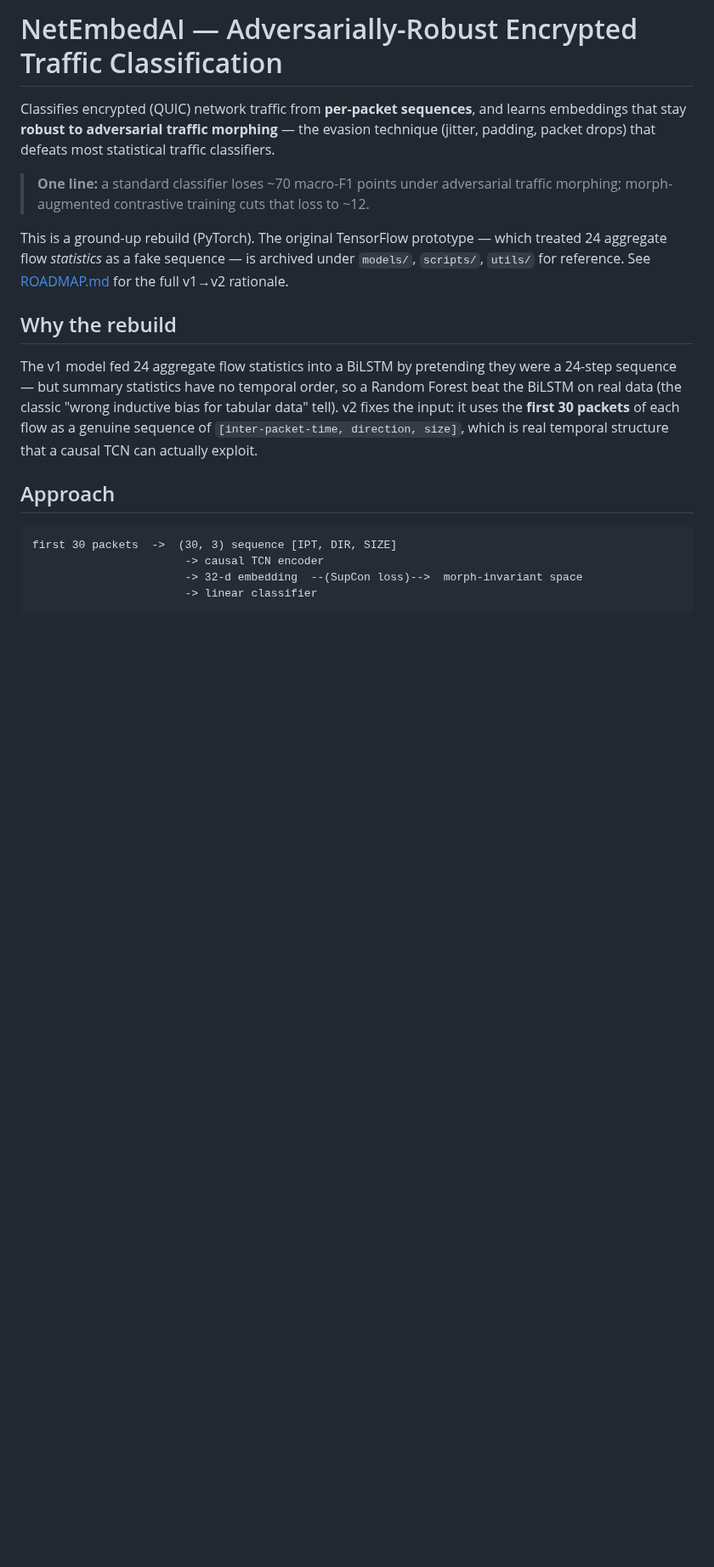
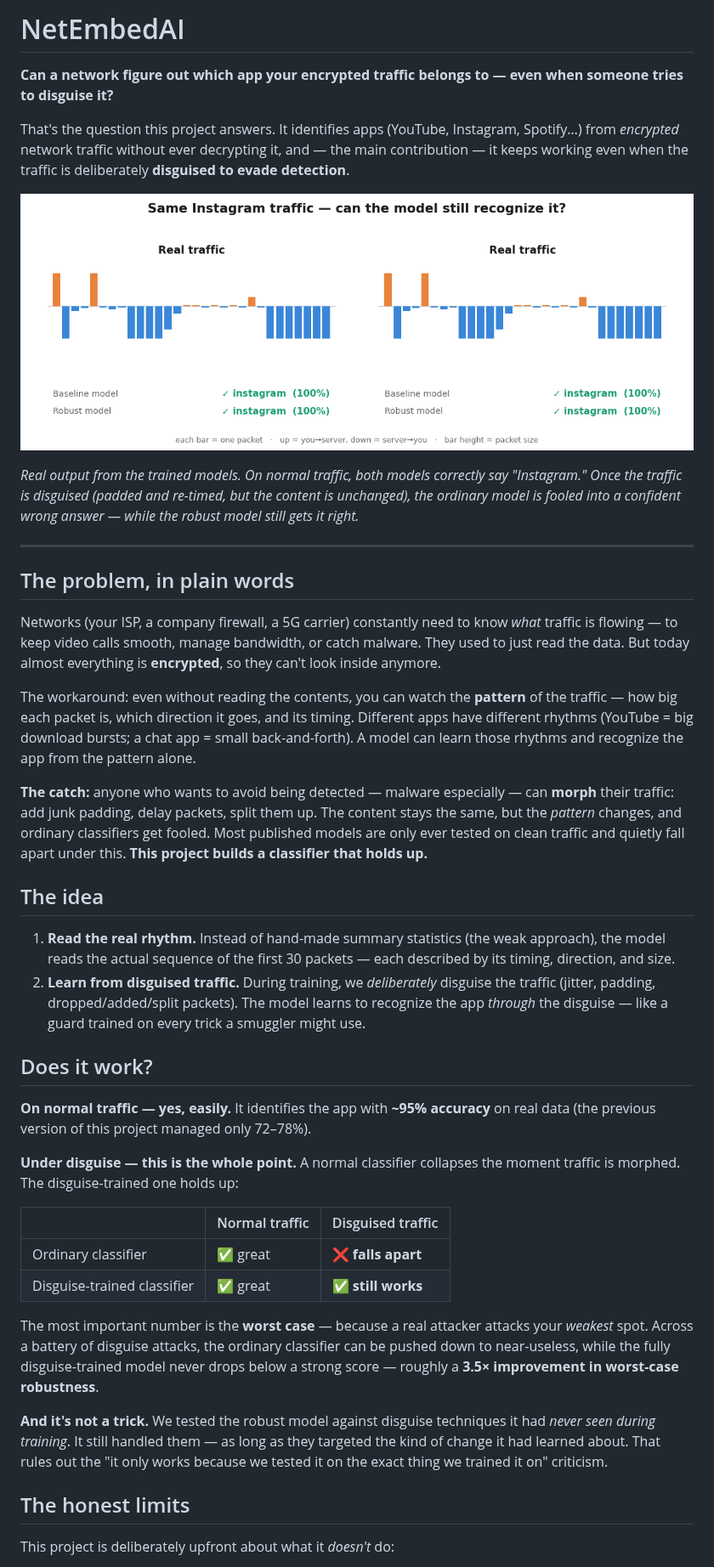
Before and after one commit to shreyasNaik0101/NetEmbedAI, a Markdown page: README.md, the part around one of its changes. Shown at 85% size. GitHub-like rendering; pictures changed too: assets/morph_demo.gif (added); blank space fills up the shorter version.

````diff
--- a/README.md
+++ b/README.md
@@ -1,31 +1,44 @@
-# NetEmbedAI — Adversarially-Robust Encrypted Traffic Classification
+# NetEmbedAI
 
-Classifies encrypted (QUIC) network traffic from **per-packet sequences**, and
-learns embeddings that stay **robust to adversarial traffic morphing** — the
-evasion technique (jitter, padding, packet drops) that defeats most statistical
-traffic classifiers.
+**Can a network figure out which app your encrypted traffic belongs to — even when someone tries to disguise it?**
 
-> **One line:** a standard classifier loses ~70 macro-F1 points under adversarial
-> traffic morphing; morph-augmented contrastive training cuts that loss to ~12.
+That's the question this project answers. It identifies apps (YouTube, Instagram, Spotify…) from *encrypted* network traffic without ever decrypting it, and — the main contribution — it keeps working even when the traffic is deliberately **disguised to evade detection**.
 
-This is a ground-up rebuild (PyTorch). The original TensorFlow prototype — which
-treated 24 aggregate flow *statistics* as a fake sequence — is archived under
-`models/`, `scripts/`, `utils/` for reference. See [ROADMAP.md](ROADMAP.md) for
-the full v1→v2 rationale.
+![Morph demo: the same Instagram traffic, before and after disguise](assets/morph_demo.gif)
 
-## Why the rebuild
+*Real output from the trained models. On normal traffic, both models correctly say "Instagram." Once the traffic is disguised (padded and re-timed, but the content is unchanged), the ordinary model is fooled into a confident wrong answer — while the robust model still gets it right.*
 
-The v1 model fed 24 aggregate flow statistics into a BiLSTM by pretending they
-were a 24-step sequence — but summary statistics have no temporal order, so a
-Random Forest beat the BiLSTM on real data (the classic "wrong inductive bias
-for tabular data" tell). v2 fixes the input: it uses the **first 30 packets** of
-each flow as a genuine sequence of `[inter-packet-time, direction, size]`, which
-is real temporal structure that a causal TCN can actually exploit.
+---
 
-## Approach
+## The problem, in plain words
 
-```
-first 30 packets  ->  (30, 3) sequence [IPT, DIR, SIZE]
-                       -> causal TCN encoder
-                       -> 32-d embedding  --(SupCon loss)-->  morph-invariant space
-                       -> linear classifier
+Networks (your ISP, a company firewall, a 5G carrier) constantly need to know *what* traffic is flowing — to keep video calls smooth, manage bandwidth, or catch malware. They used to just read the data. But today almost everything is **encrypted**, so they can't look inside anymore.
+
+The workaround: even without reading the contents, you can watch the **pattern** of the traffic — how big each packet is, which direction it goes, and its timing. Different apps have different rhythms (YouTube = big download bursts; a chat app = small back-and-forth). A model can learn those rhythms and recognize the app from the pattern alone.
+
+**The catch:** anyone who wants to avoid being detected — malware especially — can **morph** their traffic: add junk padding, delay packets, split them up. The content stays the same, but the *pattern* changes, and ordinary classifiers get fooled. Most published models are only ever tested on clean traffic and quietly fall apart under this. **This project builds a classifier that holds up.**
+
+## The idea
+
+1. **Read the real rhythm.** Instead of hand-made summary statistics (the weak approach), the model reads the actual sequence of the first 30 packets — each described by its timing, direction, and size.
+2. **Learn from disguised traffic.** During training, we *deliberately* disguise the traffic (jitter, padding, dropped/added/split packets). The model learns to recognize the app *through* the disguise — like a guard trained on every trick a smuggler might use.
+
+## Does it work?
+
+**On normal traffic — yes, easily.** It identifies the app with **~95% accuracy** on real data (the previous version of this project managed only 72–78%).
+
+**Under disguise — this is the whole point.** A normal classifier collapses the moment traffic is morphed. The disguise-trained one holds up:
+
+| | Normal traffic | Disguised traffic |
+|---|---|---|
+| Ordinary classifier | ✅ great | ❌ **falls apart** |
+| Disguise-trained classifier | ✅ great | ✅ **still works** |
+
+The most important number is the **worst case** — because a real attacker attacks your *weakest* spot. Across a battery of disguise attacks, the ordinary classifier can be pushed down to near-useless, while the fully disguise-trained model never drops below a strong score — roughly a **3.5× improvement in worst-case robustness**.
+
+**And it's not a trick.** We tested the robust model against disguise techniques it had *never seen during training*. It still handled them — as long as they targeted the kind of change it had learned about. That rules out the "it only works because we tested it on the exact thing we trained it on" criticism.
+
+## The honest limits
+
+This project is deliberately upfront about what it *doesn't* do:
+
````
Also changed, not shown: other parts of README.md (+35 -86 lines), assets/morph_demo.png (added), 1 other file.
